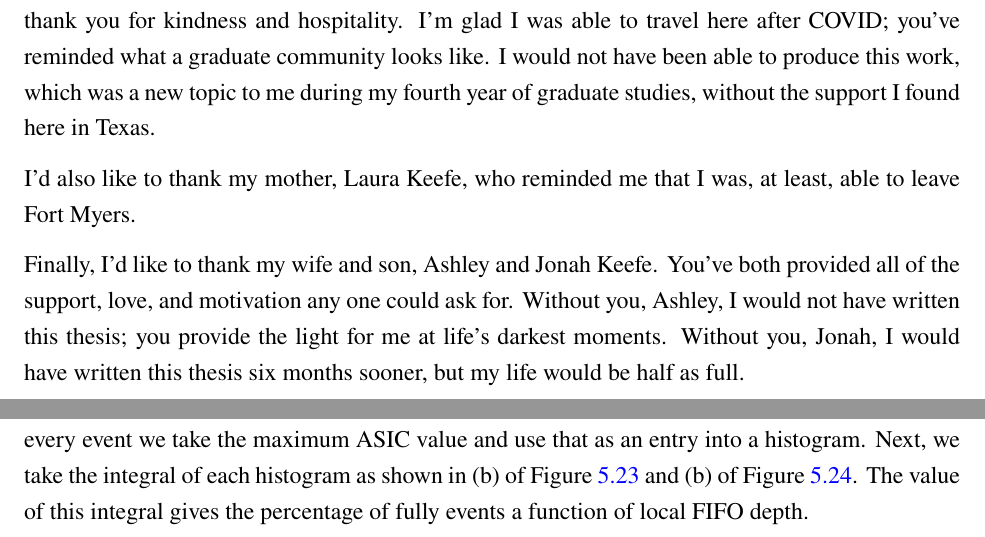
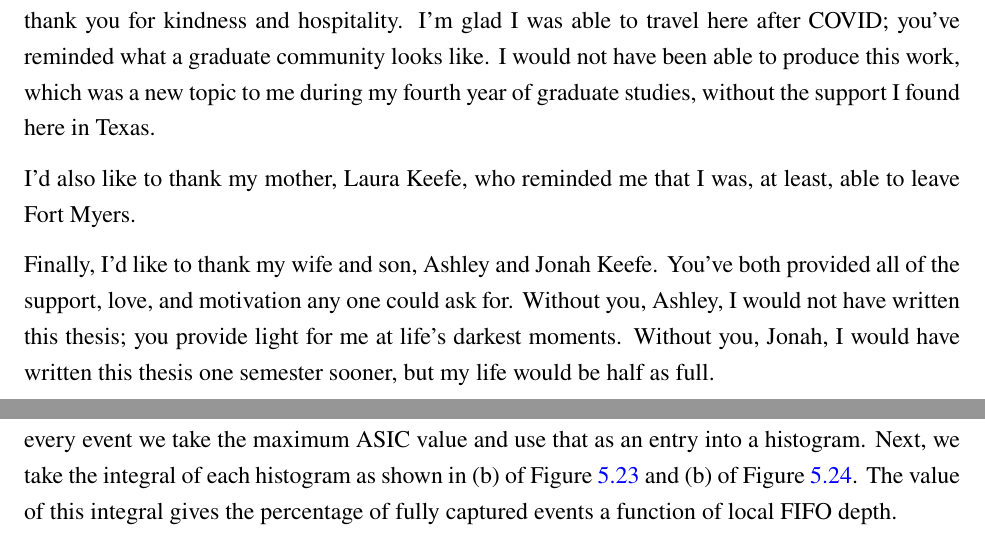
Before and after one commit to kkeefe/qp_dissertation, a LaTeX thesis (main.tex, which reads chapters/sub_chapters/simulation_neutrino.tex): two parts of pages 4 and 141 of 177, joined at a grey line, cut so that both start at the same text. Compiled offline with pdfLaTeX.

Commit message:
submitted thesis

```diff
--- a/chapters/sub_chapters/simulation_neutrino.tex
+++ b/chapters/sub_chapters/simulation_neutrino.tex
@@ -300,7 +300,7 @@ We bin the maximum number of resets in a 4$\times$4 pixel array, or ASIC, for ev
 The plot Figure~\ref{fig:example_asic_integral_value_constTheta}-(a) shows a $\nu_{e}$ event and Figure~\ref{fig:asic_th2i_electron_fhc_event} shows these resets binned into pixels.
 For every event we take the maximum ASIC value and use that as an entry into a histogram.
 Next, we take the integral of each histogram as shown in (b) of Figure~\ref{fig:example_asic_integral_value_constTheta} and (b) of Figure~\ref{fig:example_asic_integral_value_constZpos}.
-The value of this integral gives the percentage of fully events a function of local FIFO depth.
+The value of this integral gives the percentage of fully captured events a function of local FIFO depth.
 
 %% example integral of ASIC buffer depths with constant theta
 \begin{figure}
--- a/main.tex
+++ b/main.tex
@@ -90,8 +90,8 @@ Kurtis Nishimura
 
     Finally, I'd like to thank my wife and son, Ashley and Jonah Keefe.
     You've both provided all of the support, love, and motivation any one could ask for.
-    Without you, Ashley, I would not have written this thesis; you provide the light for me at life's darkest moments.
-    Without you, Jonah, I would have written this thesis six months sooner, but my life would be half as full.
+    Without you, Ashley, I would not have written this thesis; you provide light for me at life's darkest moments.
+    Without you, Jonah, I would have written this thesis one semester sooner, but my life would be half as full.
 
 \end{acknowledgements}
 
```
Also changed, not shown: main.tex (2 more changed lines).
